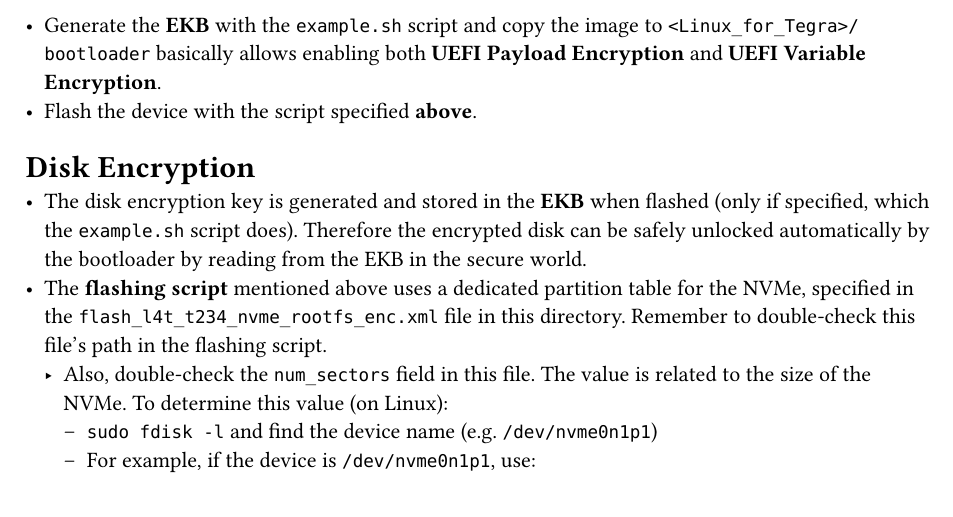
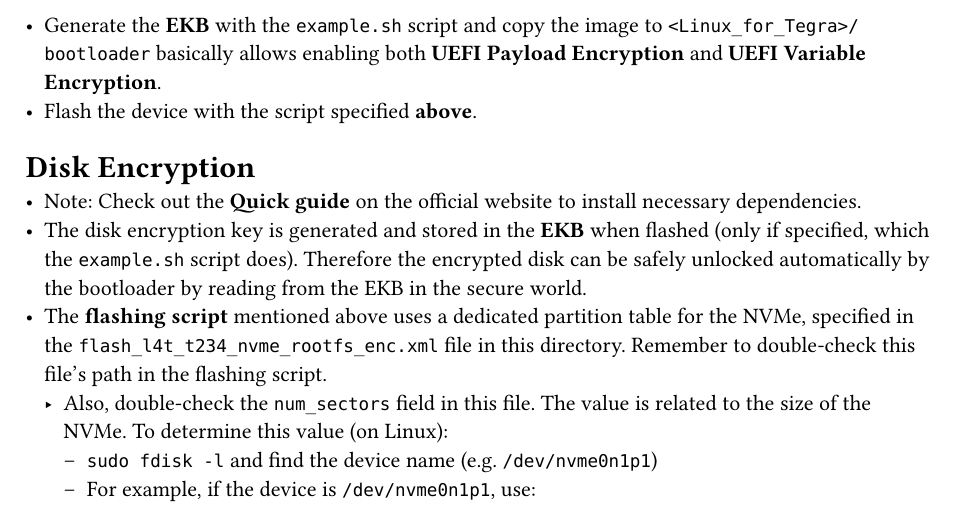
Before and after one commit to dbui04/Jetson-Secure-Boot, a Typst document (README.typ): part of page 5 of 5, cut so that both start at the same text. Compiled offline with Typst 0.15.

Commit message:
Update README.typ

```diff
--- a/README.typ
+++ b/README.typ
@@ -201,6 +201,7 @@ sudo tools/gen_uefi_keys_dts.sh <uefi_keys.conf path>
   - Flash the device with the script specified #link(<flashing_script>)[*above*].
 
 = Disk Encryption <disk_encryption>
+- Note: Check out the #link("https://docs.nvidia.com/jetson/archives/r36.4.4/DeveloperGuide/SD/Security/DiskEncryption.html#quick-guide")[*Quick guide*] on the official website to install necessary dependencies.
 - The disk encryption key is generated and stored in the #link(<ekb>)[*EKB*] when flashed (only if specified, which the `example.sh` script does). Therefore the encrypted disk can be safely unlocked automatically by the bootloader by reading from the EKB in the secure world.
 - The #link(<flashing_script>)[*flashing script*] mentioned above uses a dedicated partition table for the NVMe, specified in the `flash_l4t_t234_nvme_rootfs_enc.xml` file in this directory. Remember to double-check this file's path in the flashing script.
   - Also, double-check the `num_sectors` field in this file. The value is related to the size of the NVMe. To determine this value (on Linux):
```
